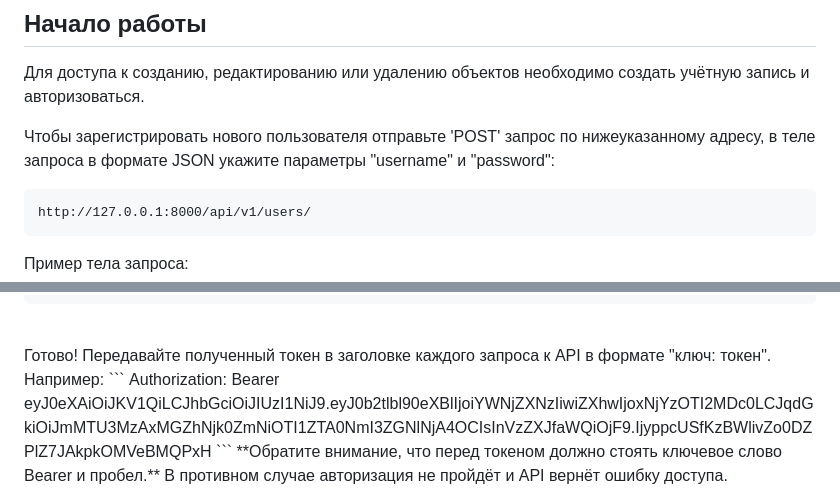
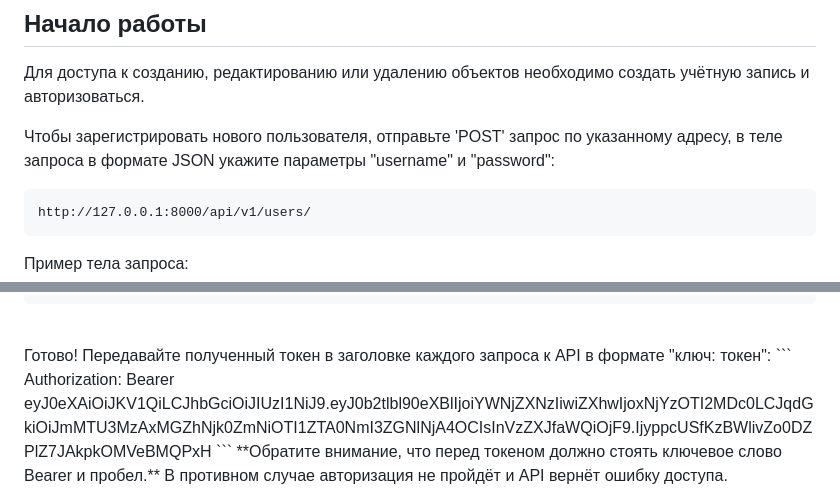
Before and after one commit to rock4ts/dairies_api, a Markdown page: README.md, 2 parts joined by grey strips. Rendered like a GitHub page.

````diff
--- a/README.md
+++ b/README.md
@@ -65,7 +65,7 @@ python3 manage.py runserver
 
 Для доступа к созданию, редактированию или удалению объектов необходимо создать учётную запись и авторизоваться.
 
-Чтобы зарегистрировать нового пользователя отправьте 'POST' запрос по нижеуказанному адресу, в теле запроса в формате JSON укажите параметры "username" и "password":
+Чтобы зарегистрировать нового пользователя, отправьте 'POST' запрос по указанному адресу, в теле запроса в формате JSON укажите параметры "username" и "password":
 
 ```
 http://127.0.0.1:8000/api/v1/users/
@@ -108,7 +108,7 @@ http://127.0.0.1:8000/api/v1/jwt/create/
 }
 ```
 <br>
-Готово! Передавайте полученный токен в заголовке каждого запроса к API в формате "ключ: токен". Например:
+Готово! Передавайте полученный токен в заголовке каждого запроса к API в формате "ключ: токен":
 ```
 Authorization: Bearer eyJ0eXAiOiJKV1QiLCJhbGciOiJIUzI1NiJ9.eyJ0b2tlbl90eXBlIjoiYWNjZXNzIiwiZXhwIjoxNjYzOTI2MDc0LCJqdGkiOiJmMTU3MzAxMGZhNjk0ZmNiOTI1ZTA0NmI3ZGNlNjA4OCIsInVzZXJfaWQiOjF9.IjyppcUSfKzBWlivZo0DZPlZ7JAkpkOMVeBMQPxH
 ```
````
